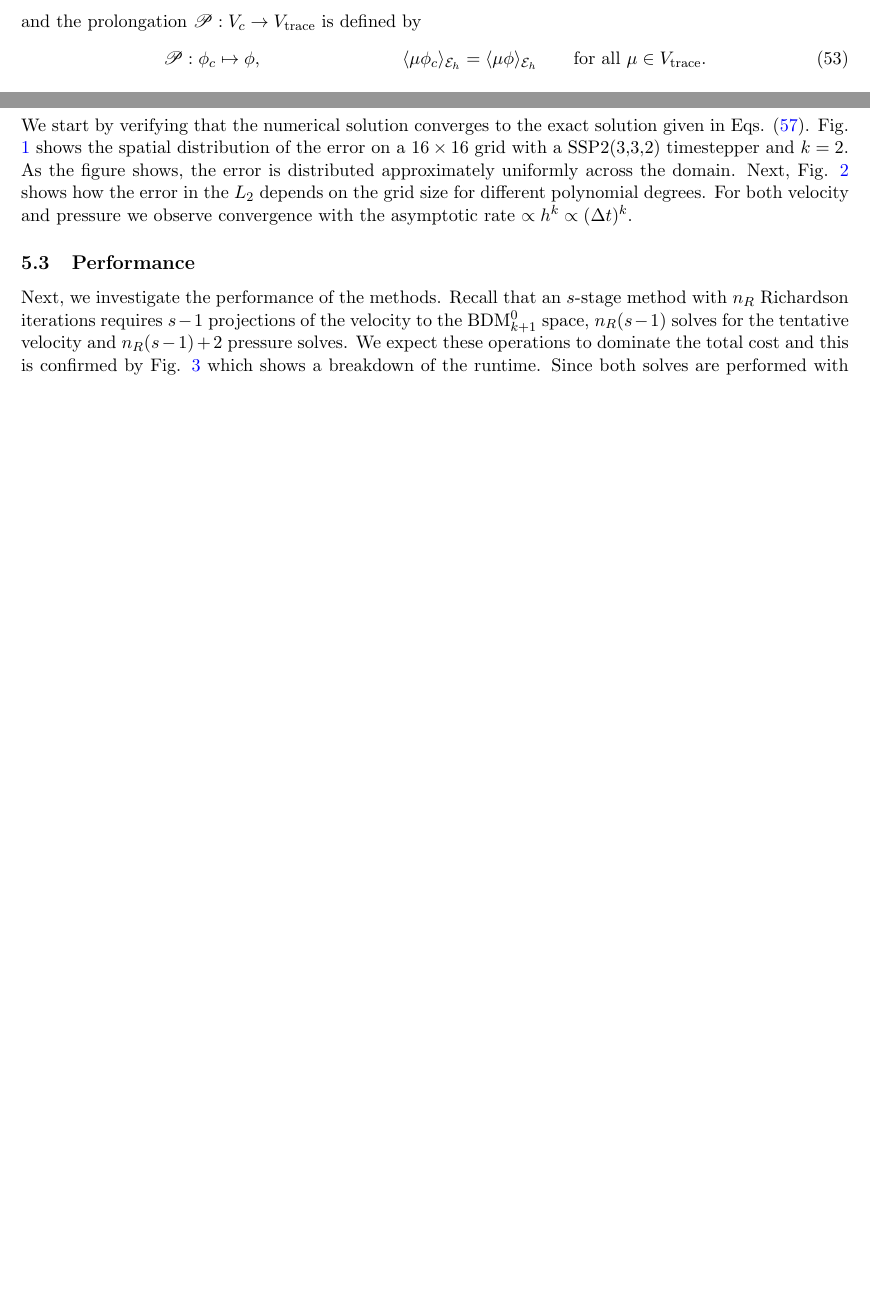
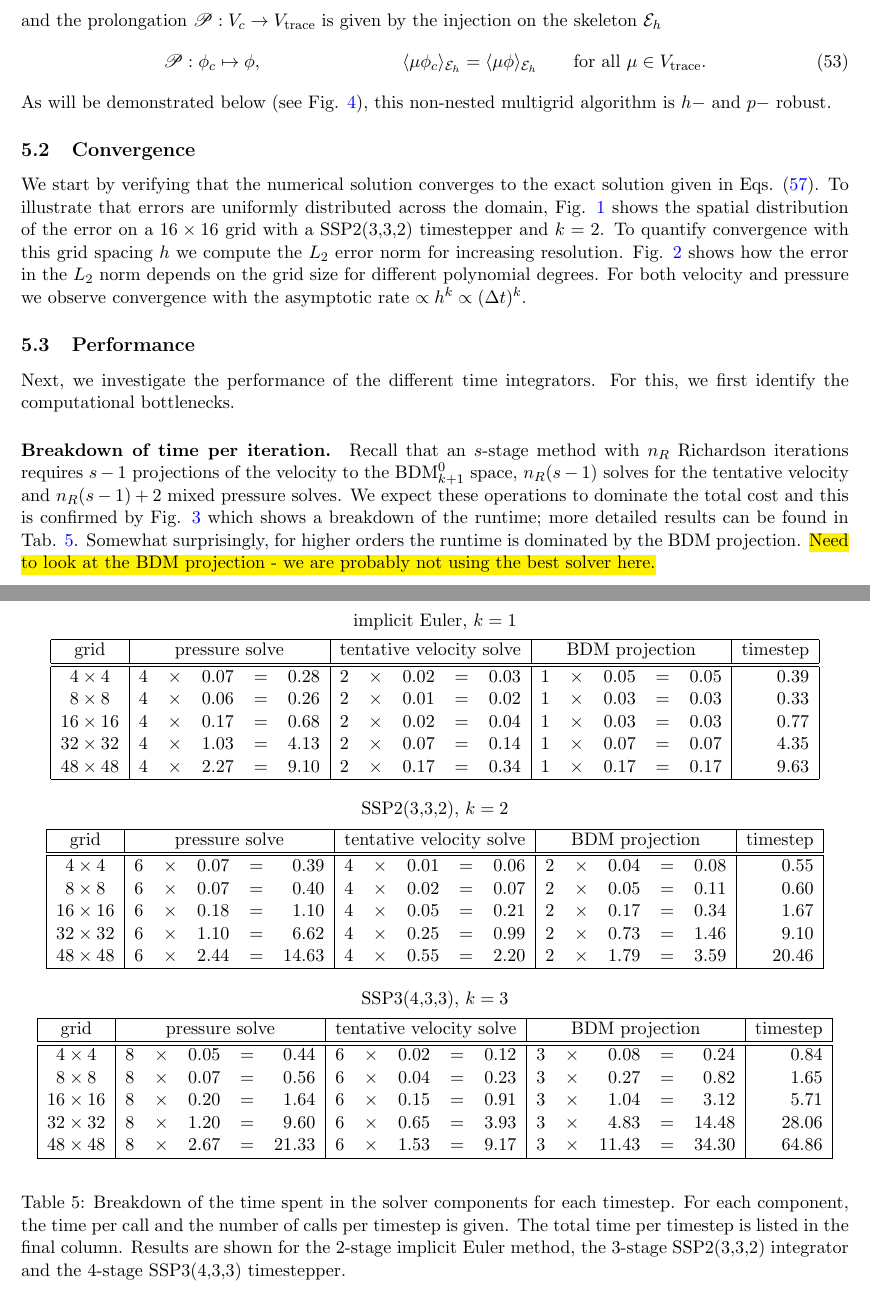
Before and after one commit to eikehmueller/IncompressibleEulerHDG, a LaTeX document (doc/discretisation.tex, which reads doc/time_per_timestep_breakdown.tex): two parts of pages 10 and 11 of 15 before the commit and two parts of pages 11 and 12 of 16 after it, joined at a grey line, cut so that both start at the same text, the shorter picture padded with empty space. Compiled offline with pdfLaTeX.

Commit message:
Fleshed out results section

```diff
--- a/doc/discretisation.tex
+++ b/doc/discretisation.tex
@@ -603,43 +603,45 @@ For reference the Butcher tableaus for the timestepping method that are used for
 %%%%%%%%%%%%%%%%%%%%%%%%%%%%%%%%%%%%%%%%%%%%%%%%%%%%%%%%%%%%%%%%%%%%%%%%%%%%%%%%%%%%%%%%%%%
 \subsection{Experimental setup}
 %%%%%%%%%%%%%%%%%%%%%%%%%%%%%%%%%%%%%%%%%%%%%%%%%%%%%%%%%%%%%%%%%%%%%%%%%%%%%%%%%%%%%%%%%%%
-To test the IMEX timestepping methods described in Section \ref{sec:imex}, we solve the problem with an exact solution written down in Appendix \ref{sec:exact_solution}. Setting $\Psi(t)=e^{-\kappa t}$ the initial condition $Q_0$ and forcing function $f$ that define Eq. \eqref{eqn:incompressible_euler} are then given according to Eq. \eqref{eqn:forcing_exact} as
+To test the IMEX timestepping methods described in Section \ref{sec:imex} we solve the
+incompressible Euler equations in Eq. \eqref{eqn:incompressible_euler} with initial conditions and forcing function chosen such that in the continuum $Q(x,y,t)$ and $p(x,y,t)$ are given by the exact solution written down in Appendix \ref{sec:exact_solution}. Setting $\Psi(t)=e^{-\kappa t}$, the initial condition $Q_0$ and forcing function $f$ can be read off from Eq. \eqref{eqn:forcing_exact} as
 \begin{xalignat}{2}
     Q_0(x,y) &= \begin{pmatrix}-\cos\left(\frac{2x-1}{2}\pi\right)\sin\left(\frac{2y-1}{2}\pi\right) \\
-        \sin\left(\frac{2x-1}{2}\pi\right)\cos\left(\frac{2y-1}{2}\pi\right)\end{pmatrix};&
-    f(x,y,t) &= -\kappa e^{-\kappa t} Q_0(x,y)
+        \sin\left(\frac{2x-1}{2}\pi\right)\cos\left(\frac{2y-1}{2}\pi\right)\end{pmatrix},&
+    f(x,y,t) &= -\kappa e^{-\kappa t} Q_0(x,y).
 \end{xalignat}
-we set $\kappa=0.5$ in all numerical experiments. The final time is fixed at $T=1$.
+We set $\kappa=0.5$ in all numerical experiments and fix the final time to $T=1$.
 %%%%%%%%%%%%%%%%%%%%%%%%%%%%%%%%%%%%%%%%%%%%%%%%%%%%%%%%%%%%%%%%%%%%%%%%%%%%%%%%%%%%%%%%%%%
 \paragraph{Timestepping methods.}
 %%%%%%%%%%%%%%%%%%%%%%%%%%%%%%%%%%%%%%%%%%%%%%%%%%%%%%%%%%%%%%%%%%%%%%%%%%%%%%%%%%%%%%%%%%%
 We pick timesteppers such that the order of the method is the same as the polynomial degree $k$ used to discretise the pressure field; in this case we would expect that the temporal and spatial order of convergence are the same. The following three setups are considered here:
 \begin{enumerate}
-    \item The two-stage implicit Euler method with $k=1$
-    \item The three-stage SSP2(3,3,2) method with $k=2$
-    \item The four-stage SSP3(4,3,3) method with $k=3$
+    \item The two-stage implicit Euler method (see Tab. \ref{tab:butcher_tableau_imex_euler}) with $k=1$
+    \item The three-stage SSP2(3,3,2) method (see Tab. \ref{tab:butcher_tableau_ssp2_332}) with $k=2$
+    \item The four-stage SSP3(4,3,3) method (see Tab. \ref{tab:butcher_tableau_ssp3_433}) with $k=3$
 \end{enumerate}
-Recall that according to Eq. \eqref{eqn:function_spaces} the components of the velocity field are represented by polynomials of degree $k+1$. Numerical experiments are carried out on grids of size $n\times n$. Since the cells are right-angles triangles with two sides of length $h=1/n$, each grid contains $2n^2$ cells; we will refer to $n$ as the ``grid size'' in the following. The number of timesteps is set to $n_t=n$ which results in a timestep size of $\Delta t=h$.
+Recall that according to Eq. \eqref{eqn:function_spaces} the components of the velocity field are represented by polynomials of degree $k+1$. Numerical experiments are carried out on grids of size $n\times n$. Since the cells are right-angled triangles with two sides of length $h=1/n$ and one side of length $\sqrt{2}h$, each grid contains $2n^2$ cells; we will refer to $n$ as the ``grid size'' in the following. The number of timesteps is set to $n_t=n$ which results in a timestep size of $\Delta t=h$.
 %%%%%%%%%%%%%%%%%%%%%%%%%%%%%%%%%%%%%%%%%%%%%%%%%%%%%%%%%%%%%%%%%%%%%%%%%%%%%%%%%%%%%%%%%%%
 \paragraph{Solvers and preconditioners.}
 %%%%%%%%%%%%%%%%%%%%%%%%%%%%%%%%%%%%%%%%%%%%%%%%%%%%%%%%%%%%%%%%%%%%%%%%%%%%%%%%%%%%%%%%%%%
-To compute the tentative velocity (see Eq. \eqref{eqn:tentative_velocity}) we use a GMRES solver with ILU0 preconditioner. The $L_2$ projection $\mathcal{P}:Q\rightarrow Q^\star$ of the velocity $Q$ to the H-Div $\text{BDM}_{k+1}^0$ subspace is done with a GMRES solver preconditioned with Jacobi. To solve the mixed problem in Eqs. \eqref{eqn:final_update}, \eqref{eqn:pressure_increment} and \eqref{eqn:pressure_reconstruction_compact} we first use a Schur-complement reduction method to reduce the problem to an equation for the facet variables $\lambda$; in Firedrake this is realised with the static condensation preconditioner class \texttt{firedrake.SCPC}. The resulting system is then solved with a GMRES iteration, preconditioned with the non-nested multigrid method described in \cite{Cockburn2014} (class \texttt{firedrake.GTMGPC}). On the finest level, a Chebyshev smoother based on the block-diagonal is used such that the matrix which couples the unknowns on each facet is inverted exactly; this is achieved with \texttt{firedrake.ASMStarPC}. For simplicity, the coarse level problem is solved with a standard AMG method with Chebyshev smoothers. Two pre- and post-smoothing iterations are used on all levels. In the non-nested multigrid algorithm the coarse level space consists of piecewise linear conforming elements, i.e. it is formulated in the space
+To compute the tentative velocity (see Eq. \eqref{eqn:tentative_velocity}) we use a GMRES solver with ILU0 preconditioner. The $L_2$ projection $\mathcal{P}:Q\rightarrow Q^\star$ of the velocity $Q$ to the H-Div $\text{BDM}_{k+1}^0$ subspace is performed with a GMRES solver preconditioned with a simple Jacobi iteration. To solve the mixed problem in Eqs. \eqref{eqn:final_update}, \eqref{eqn:pressure_increment} and \eqref{eqn:pressure_reconstruction_compact} we first use a Schur-complement reduction method to reduce the problem to an equation for the facet variables $\lambda$; in Firedrake this is realised with the static condensation preconditioner class \texttt{firedrake.SCPC}. The resulting system is then solved with a GMRES iteration, preconditioned with the non-nested multigrid method described in \cite{Cockburn2014} (class \texttt{firedrake.GTMGPC}). On the finest level, a Chebyshev smoother based on the block-diagonal is used such that the matrix which couples the unknowns on each facet is inverted exactly; this is achieved with \texttt{firedrake.ASMStarPC}. For simplicity, the coarse level problem is solved with a standard AMG method with Chebyshev smoothers. Two pre- and post-smoothing iterations are used on all levels. In the non-nested multigrid algorithm the coarse level space consists of piecewise linear conforming elements on the original mesh, i.e. it is formulated in the space
 \begin{equation}
     V_{c} = \text{P}_1 := \{ v\in C(\Omega) : v|_K \in P_1(K) \;\text{for all}\;K\in \Omega_h \}.
 \end{equation}
-The weak form on the coarse level is
+The weak form on the coarse level is obtained by re-discretisation of the Laplace operator
 \begin{equation}
     a_{c}(\phi_c,\psi_c) = -(\nabla \psi_c \cdot \nabla \phi_c)_{\Omega_h}\qquad\text{for all $\phi_c,\psi_c\in V_{c}$}
 \end{equation}
-and the prolongation $\mathscr{P}:V_c\rightarrow V_{\text{trace}}$ is defined by
+and the prolongation $\mathscr{P}:V_c\rightarrow V_{\text{trace}}$ is given by the injection on the skeleton $\mathcal{E}_h$
 \begin{xalignat}{2}
     \mathscr{P}&: \phi_c \mapsto \phi, &
     \langle \mu \phi_c \rangle_{\mathcal{E}_h} & =\langle \mu \phi \rangle_{\mathcal{E}_h} \qquad\text{for all $\mu\in V_{\text{trace}}$}.
 \end{xalignat}
+As will be demonstrated below (see Fig. \ref{fig:niter}), this non-nested multigrid algorithm is $h-$ and $p-$ robust.
 %%%%%%%%%%%%%%%%%%%%%%%%%%%%%%%%%%%%%%%%%%%%%%%%%%%%%%%%%%%%%%%%%%%%%%%%%%%%%%%%%%%%%%%%%%%
-\subsection{Error}
+\subsection{Convergence}
 %%%%%%%%%%%%%%%%%%%%%%%%%%%%%%%%%%%%%%%%%%%%%%%%%%%%%%%%%%%%%%%%%%%%%%%%%%%%%%%%%%%%%%%%%%%
-We start by verifying that the numerical solution converges to the exact solution given in Eqs. \eqref{eqn:exact_solution}. Fig. \ref{fig:spatial_error} shows the spatial distribution of the error on a $16\times 16$ grid with a SSP2(3,3,2) timestepper and $k=2$. As the figure shows, the error is distributed approximately uniformly across the domain.
+We start by verifying that the numerical solution converges to the exact solution given in Eqs. \eqref{eqn:exact_solution}. To illustrate that errors are uniformly distributed across the domain, Fig. \ref{fig:spatial_error} shows the spatial distribution of the error on a $16\times 16$ grid with a SSP2(3,3,2) timestepper and $k=2$.
 \begin{figure}
     \begin{center}
         \includegraphics[width=1.0\linewidth]{figures/error_spatial.png}
@@ -647,7 +649,7 @@ We start by verifying that the numerical solution converges to the exact solutio
         \label{fig:spatial_error}
     \end{center}
 \end{figure}
-Next, Fig. \ref{fig:L2error} shows how the error in the $L_2$ depends on the grid size for different polynomial degrees. For both velocity and pressure we observe convergence with the asymptotic rate  $\propto h^{k}\propto (\Delta t)^k$.
+To quantify convergence with this grid spacing $h$ we compute the $L_2$ error norm for increasing resolution. Fig. \ref{fig:L2error} shows how the error in the $L_2$ norm depends on the grid size for different polynomial degrees. For both velocity and pressure we observe convergence with the asymptotic rate  $\propto h^{k}\propto (\Delta t)^k$.
 \begin{figure}
     \begin{center}
         \includegraphics[width=0.75\linewidth]{figures/L2error.pdf}
@@ -658,7 +660,11 @@ Next, Fig. \ref{fig:L2error} shows how the error in the $L_2$ depends on the gri
 %%%%%%%%%%%%%%%%%%%%%%%%%%%%%%%%%%%%%%%%%%%%%%%%%%%%%%%%%%%%%%%%%%%%%%%%%%%%%%%%%%%%%%%%%%%
 \subsection{Performance}
 %%%%%%%%%%%%%%%%%%%%%%%%%%%%%%%%%%%%%%%%%%%%%%%%%%%%%%%%%%%%%%%%%%%%%%%%%%%%%%%%%%%%%%%%%%%
-Next, we investigate the performance of the methods. Recall that an $s$-stage method with $n_R$ Richardson iterations requires $s-1$ projections of the velocity to the $\text{BDM}_{k+1}^0$ space, $n_R(s-1)$ solves for the tentative velocity and $n_R(s-1)+2$ pressure solves. We expect these operations to dominate the total cost and this is confirmed by Fig. \ref{fig:titer_breakdown} which shows a breakdown of the runtime.
+Next, we investigate the performance of the different time integrators. For this, we first identify the computational bottlenecks.
+%%%%%%%%%%%%%%%%%%%%%%%%%%%%%%%%%%%%%%%%%%%%%%%%%%%%%%%%%%%%%%%%%%%%%%%%%%%%%%%%%%%%%%%%%%%
+\paragraph{Breakdown of time per iteration.}
+%%%%%%%%%%%%%%%%%%%%%%%%%%%%%%%%%%%%%%%%%%%%%%%%%%%%%%%%%%%%%%%%%%%%%%%%%%%%%%%%%%%%%%%%%%%
+Recall that an $s$-stage method with $n_R$ Richardson iterations requires $s-1$ projections of the velocity to the $\text{BDM}_{k+1}^0$ space, $n_R(s-1)$ solves for the tentative velocity and $n_R(s-1)+2$ mixed pressure solves. We expect these operations to dominate the total cost and this is confirmed by Fig. \ref{fig:titer_breakdown} which shows a breakdown of the runtime; more detailed results can be found in Tab. \ref{tab:time_per_iteration_breakdown}. Somewhat surprisingly, for higher orders the runtime is dominated by the BDM projection. \hl{Need to look at the BDM projection - we are probably not using the best solver here.}
 \begin{figure}
     \begin{center}
         \includegraphics[width=0.75\linewidth]{figures/titer_breakdown.pdf}
@@ -666,7 +672,17 @@ Next, we investigate the performance of the methods. Recall that an $s$-stage me
         \label{fig:titer_breakdown}
     \end{center}
 \end{figure}
-Since both solves are performed with iterative methods, it is crucial to quantify the number of solver iterations that are required to achieve convergence. Fig. \ref{fig:niter} shows the average number of iterations\footnote{For the pressure solver, we only consider the final pressure solve in each timestep. However, we verified that the other solves require approximately the same number of iterations.} as a function of the grid size both for the tentative velocity solver and the pressure solver. The figure demonstrates that empirically both solvers are robust as the grid size $n$ and polynomial degree $k$ increases. Since (ideally) each solver iteration incurs a cost proportional to the number of unknowns, we therefore expect the cost of a single timestep to be proportial to number of unknowns for a given timestepper and polynomial degree $k$.
+\begin{table}
+    \input{time_per_timestep_breakdown}
+    \begin{center}
+        \caption{Breakdown of the time spent in the solver components for each timestep. For each component, the time per call and the number of calls per timestep is given. The total time per timestep is listed in the final column. Results are shown for the 2-stage implicit Euler method, the 3-stage SSP2(3,3,2) integrator and the 4-stage SSP3(4,3,3) timestepper.}
+        \label{tab:time_per_iteration_breakdown}
+    \end{center}
+\end{table}
+%%%%%%%%%%%%%%%%%%%%%%%%%%%%%%%%%%%%%%%%%%%%%%%%%%%%%%%%%%%%%%%%%%%%%%%%%%%%%%%%%%%%%%%%%%%
+\paragraph{Robustness of the solvers.}
+%%%%%%%%%%%%%%%%%%%%%%%%%%%%%%%%%%%%%%%%%%%%%%%%%%%%%%%%%%%%%%%%%%%%%%%%%%%%%%%%%%%%%%%%%%%
+In the following we discuss the $h-$ and $p-$ robustness of the pressure- and tentative velocity solves \hl{Include BDM projection in analysis.}. Since both solves are performed with iterative methods, it is crucial to quantify the number of solver iterations that are required to achieve convergence. We manually set at relative tolerance of $10^{-12}$ on the preconditioned residual for the pressure solve and use the PETSc default setting for the tentative velocity solver. Fig. \ref{fig:niter} shows the average number of iterations\footnote{For the pressure solver, we only consider the final pressure solve in each timestep. However, we verified that the other solves require approximately the same number of iterations.} as a function of the grid size both for the tentative velocity solver and the pressure solver. The figure demonstrates that empirically both solvers are robust as the grid size $n$ and polynomial degree $k$ increases. Since (ideally) each solver iteration incurs a cost proportional to the number of unknowns, we therefore expect the cost of a single timestep to be proportial to number of unknowns for a given timestepper and polynomial degree $k$.
 \begin{figure}
     \begin{center}
         \includegraphics[width=0.75\linewidth]{figures/niter.pdf}
--- /dev/null
+++ b/doc/time_per_timestep_breakdown.tex
@@ -0,0 +1,56 @@
+%%%%%%%%%%%%%%%%%%%%%%%%%%%%%%%%%%%%%%%%%%%%%%%%%%%%%%%%%%%%%%%%
+\begin{center}
+    implicit Euler, $k=1$\\[1ex]
+    \begin{tabular}{|c|rcrcr|rcrcr|rcrcr|r|}
+        \hline
+        grid                                           &
+        \multicolumn{5}{|c|}{pressure solve}           &
+        \multicolumn{5}{|c|}{tentative velocity solve} &
+        \multicolumn{5}{|c|}{BDM projection}           &
+        timestep                                                                                                                                                       \\
+        \hline\hline
+        $ 4\times 4$                                   & 4 & $\times$ & 0.07 & $=$ & 0.28 & 2 & $\times$ & 0.02 & $=$ & 0.03 & 1 & $\times$ & 0.05 & $=$ & 0.05 & 0.39 \\
+        $ 8\times 8$                                   & 4 & $\times$ & 0.06 & $=$ & 0.26 & 2 & $\times$ & 0.01 & $=$ & 0.02 & 1 & $\times$ & 0.03 & $=$ & 0.03 & 0.33 \\
+        $16\times16$                                   & 4 & $\times$ & 0.17 & $=$ & 0.68 & 2 & $\times$ & 0.02 & $=$ & 0.04 & 1 & $\times$ & 0.03 & $=$ & 0.03 & 0.77 \\
+        $32\times32$                                   & 4 & $\times$ & 1.03 & $=$ & 4.13 & 2 & $\times$ & 0.07 & $=$ & 0.14 & 1 & $\times$ & 0.07 & $=$ & 0.07 & 4.35 \\
+        $48\times48$                                   & 4 & $\times$ & 2.27 & $=$ & 9.10 & 2 & $\times$ & 0.17 & $=$ & 0.34 & 1 & $\times$ & 0.17 & $=$ & 0.17 & 9.63 \\
+        \hline\end{tabular}
+\end{center}
+
+%%%%%%%%%%%%%%%%%%%%%%%%%%%%%%%%%%%%%%%%%%%%%%%%%%%%%%%%%%%%%%%%
+\begin{center}
+    SSP2(3,3,2), $k=2$\\[1ex]
+    \begin{tabular}{|c|rcrcr|rcrcr|rcrcr|r|}
+        \hline
+        grid                                           &
+        \multicolumn{5}{|c|}{pressure solve}           &
+        \multicolumn{5}{|c|}{tentative velocity solve} &
+        \multicolumn{5}{|c|}{BDM projection}           &
+        timestep                                                                                                                                                         \\
+        \hline\hline
+        $ 4\times 4$                                   & 6 & $\times$ & 0.07 & $=$ & 0.39  & 4 & $\times$ & 0.01 & $=$ & 0.06 & 2 & $\times$ & 0.04 & $=$ & 0.08 & 0.55  \\
+        $ 8\times 8$                                   & 6 & $\times$ & 0.07 & $=$ & 0.40  & 4 & $\times$ & 0.02 & $=$ & 0.07 & 2 & $\times$ & 0.05 & $=$ & 0.11 & 0.60  \\
+        $16\times16$                                   & 6 & $\times$ & 0.18 & $=$ & 1.10  & 4 & $\times$ & 0.05 & $=$ & 0.21 & 2 & $\times$ & 0.17 & $=$ & 0.34 & 1.67  \\
+        $32\times32$                                   & 6 & $\times$ & 1.10 & $=$ & 6.62  & 4 & $\times$ & 0.25 & $=$ & 0.99 & 2 & $\times$ & 0.73 & $=$ & 1.46 & 9.10  \\
+        $48\times48$                                   & 6 & $\times$ & 2.44 & $=$ & 14.63 & 4 & $\times$ & 0.55 & $=$ & 2.20 & 2 & $\times$ & 1.79 & $=$ & 3.59 & 20.46 \\
+        \hline\end{tabular}
+\end{center}
+
+%%%%%%%%%%%%%%%%%%%%%%%%%%%%%%%%%%%%%%%%%%%%%%%%%%%%%%%%%%%%%%%%
+\begin{center}
+    SSP3(4,3,3), $k=3$\\[1ex]
+    \begin{tabular}{|c|rcrcr|rcrcr|rcrcr|r|}
+        \hline
+        grid                                           &
+        \multicolumn{5}{|c|}{pressure solve}           &
+        \multicolumn{5}{|c|}{tentative velocity solve} &
+        \multicolumn{5}{|c|}{BDM projection}           &
+        timestep                                                                                                                                                           \\
+        \hline\hline
+        $ 4\times 4$                                   & 8 & $\times$ & 0.05 & $=$ & 0.44  & 6 & $\times$ & 0.02 & $=$ & 0.12 & 3 & $\times$ & 0.08  & $=$ & 0.24  & 0.84  \\
+        $ 8\times 8$                                   & 8 & $\times$ & 0.07 & $=$ & 0.56  & 6 & $\times$ & 0.04 & $=$ & 0.23 & 3 & $\times$ & 0.27  & $=$ & 0.82  & 1.65  \\
+        $16\times16$                                   & 8 & $\times$ & 0.20 & $=$ & 1.64  & 6 & $\times$ & 0.15 & $=$ & 0.91 & 3 & $\times$ & 1.04  & $=$ & 3.12  & 5.71  \\
+        $32\times32$                                   & 8 & $\times$ & 1.20 & $=$ & 9.60  & 6 & $\times$ & 0.65 & $=$ & 3.93 & 3 & $\times$ & 4.83  & $=$ & 14.48 & 28.06 \\
+        $48\times48$                                   & 8 & $\times$ & 2.67 & $=$ & 21.33 & 6 & $\times$ & 1.53 & $=$ & 9.17 & 3 & $\times$ & 11.43 & $=$ & 34.30 & 64.86 \\
+        \hline\end{tabular}
+\end{center}
```
Also changed, not shown: doc/discretisation.tex (3 more changed lines).
